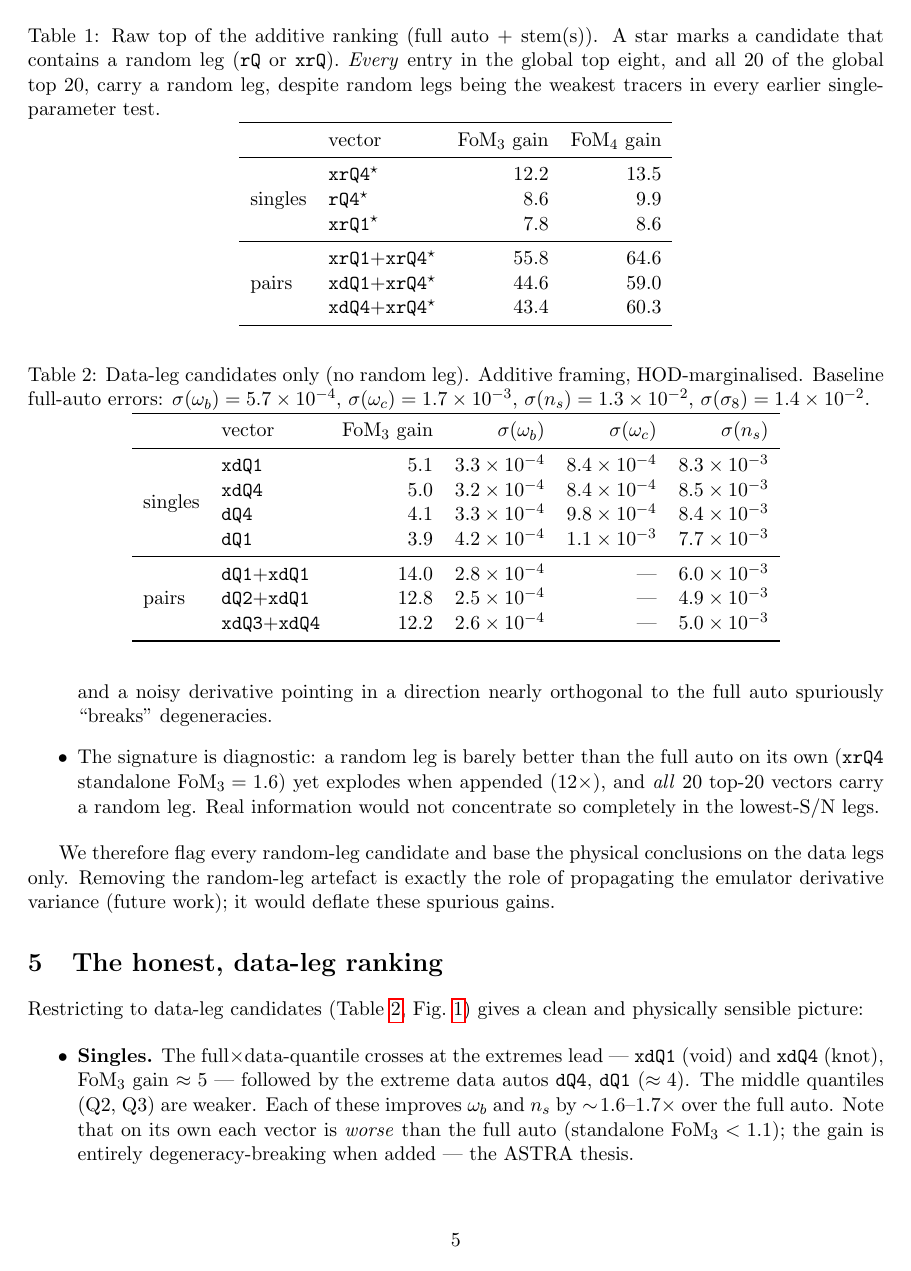
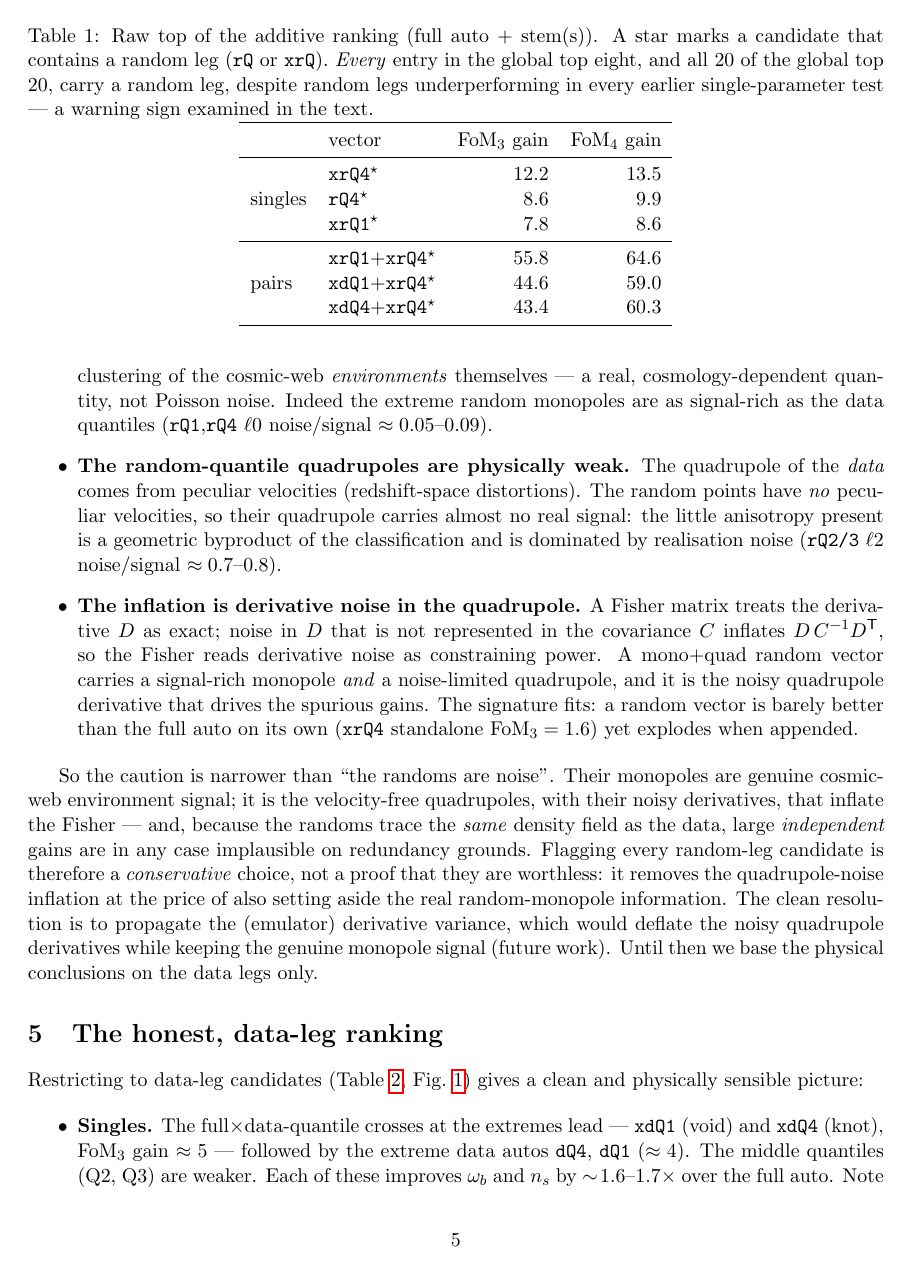
Before and after one commit to forero/astra-clustering, a LaTeX paper (notes/vector_search/vector_search_note.tex): page 5 of 17. Compiled offline with pdfLaTeX.

Commit message:
vector_search note: reframe random legs as monopole-vs-quadrupole, not 'noise'
Corrects an over-strong claim. ASTRA-classified random points are NOT noise: their
environment monopoles carry real cosmic-web clustering signal (rQ1/rQ4 l0
noise/signal ~0.05-0.09). The Fisher inflation comes specifically from the random
QUADRUPOLES, which have no peculiar-velocity (RSD) signal and whose noisy
derivatives inflate D C^-1 D^T; redundancy with the data field also makes large
independent gains implausible. Flagging random legs is now described as a
conservative choice (pending derivative-variance propagation) rather than proof
they are worthless. Retitled section to 'The random-quadrupole trap'; abstract,
conclusions, captions and next-steps updated.

Co-Authored-By: Claude Opus 4.8 <noreply@anthropic.com>

```diff
--- a/notes/vector_search/vector_search_note.tex
+++ b/notes/vector_search/vector_search_note.tex
@@ -251,8 +254,8 @@ cosmology and evaluated at one common HOD point, is also how we can build
 \caption{Raw top of the additive ranking (full auto $+$ stem(s)).  A star
 marks a candidate that contains a random leg (\code{rQ} or \code{xrQ}).
 \emph{Every} entry in the global top eight, and all 20 of the global top 20,
-carry a random leg, despite random legs being the weakest tracers in every
-earlier single-parameter test.}
+carry a random leg, despite random legs underperforming in every earlier
+single-parameter test --- a warning sign examined in the text.}
 \label{tab:raw}
 \begin{tabular}{llrr}
 \toprule
@@ -290,8 +285,0 @@ an artefact:
-  T}$: the Fisher reads derivative noise as constraining power, and a noisy
-  derivative pointing in a direction nearly orthogonal to the full auto
-  spuriously ``breaks'' degeneracies.
-\item The signature is diagnostic: a random leg is barely better than the
-  full auto on its own (\code{xrQ4} standalone $\FoM_3=1.6$) yet explodes
-  when appended ($12\times$), and \emph{all} 20 top-20 vectors carry a
-  random leg.  Real information would not concentrate so completely in the
-  lowest-S/N legs.
@@ -298,9 +289,35 @@ an artefact:
+  in voids.  Their auto-correlation therefore measures the clustering of the
+  cosmic-web \emph{environments} themselves --- a real, cosmology-dependent
+  quantity, not Poisson noise.  Indeed the extreme random monopoles are as
+  signal-rich as the data quantiles (\code{rQ1},\code{rQ4} $\ell0$ noise/signal
+  $\approx 0.05$--$0.09$).
+\item \textbf{The random-quantile quadrupoles are physically weak.}  The
+  quadrupole of the \emph{data} comes from peculiar velocities (redshift-space
+  distortions).  The random points have \emph{no} peculiar velocities, so their
+  quadrupole carries almost no real signal: the little anisotropy present is a
+  geometric byproduct of the classification and is dominated by realisation
+  noise (\code{rQ2/3} $\ell2$ noise/signal $\approx 0.7$--$0.8$).
+\item \textbf{The inflation is derivative noise in the quadrupole.}  A Fisher
+  matrix treats the derivative $D$ as exact; noise in $D$ that is not
+  represented in the covariance $C$ inflates $D\,C^{-1}D^{\mathsf T}$, so the
+  Fisher reads derivative noise as constraining power.  A mono$+$quad random
+  vector carries a signal-rich monopole \emph{and} a noise-limited quadrupole,
+  and it is the noisy quadrupole derivative that drives the spurious gains.  The
+  signature fits: a random vector is barely better than the full auto on its own
+  (\code{xrQ4} standalone $\FoM_3=1.6$) yet explodes when appended.
 \end{itemize}
 
-We therefore flag every random-leg candidate and base the physical
-conclusions on the data legs only.  Removing the random-leg artefact is
-exactly the role of propagating the emulator derivative variance
-(future work); it would deflate these spurious gains.
+So the caution is narrower than ``the randoms are noise''.  Their monopoles are
+genuine cosmic-web environment signal; it is the velocity-free quadrupoles, with
+their noisy derivatives, that inflate the Fisher --- and, because the randoms
+trace the \emph{same} density field as the data, large \emph{independent} gains
+are in any case implausible on redundancy grounds.  Flagging every random-leg
+candidate is therefore a \emph{conservative} choice, not a proof that they are
+worthless: it removes the quadrupole-noise inflation at the price of also setting
+aside the real random-monopole information.  The clean resolution is to propagate
+the (emulator) derivative variance, which would deflate the noisy quadrupole
+derivatives while keeping the genuine monopole signal (future work).  Until then
+we base the physical conclusions on the data legs only.
 
 \section{The honest, data-leg ranking}
 \label{sec:results}
```
Also changed, not shown: notes/vector_search/vector_search_note.pdf, notes/vector_search/vector_search_note.tex (76 more changed lines).
